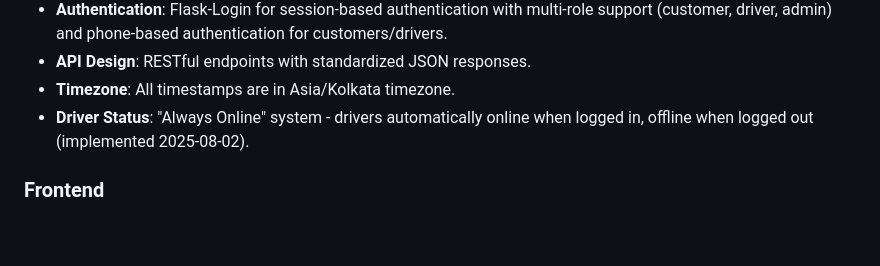
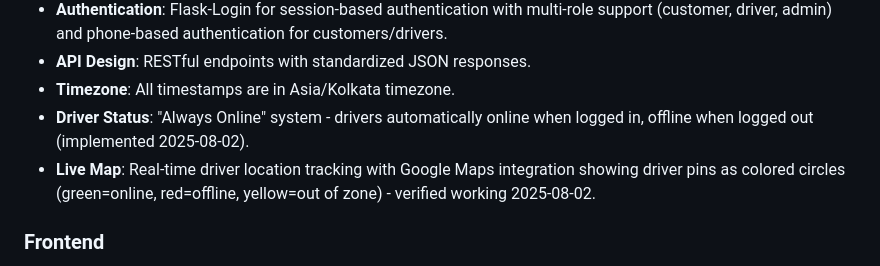
Before and after one commit to A1taxi-Hosur/taxibook-backend, a Markdown page: replit.md, the part around the change. GitHub-like rendering; blank space fills up the shorter version.

Commit message:
Document that the live map is functioning correctly with driver status
Add documentation confirming real-time Google Maps driver tracking functionality.

Replit-Commit-Author: Agent
Replit-Commit-Session-Id: 33a2ad62-ebf7-4057-8528-70fb87a8175f
Replit-Commit-Checkpoint-Type: full_checkpoint
Replit-Commit-Screenshot-Url: https://storage.googleapis.com/screenshot-production-us-central1/d14f67de-8be5-4bba-8cac-e3f54fd01bde/33a2ad62-ebf7-4057-8528-70fb87a8175f/qRXJJhq

```diff
--- a/replit.md
+++ b/replit.md
@@ -15,6 +15,7 @@ Preferred communication style: Simple, everyday language.
 - **API Design**: RESTful endpoints with standardized JSON responses.
 - **Timezone**: All timestamps are in Asia/Kolkata timezone.
 - **Driver Status**: "Always Online" system - drivers automatically online when logged in, offline when logged out (implemented 2025-08-02).
+- **Live Map**: Real-time driver location tracking with Google Maps integration showing driver pins as colored circles (green=online, red=offline, yellow=out of zone) - verified working 2025-08-02.
 
 ### Frontend
 - **Admin Interface**: Server-side rendered HTML templates using Bootstrap.
```
